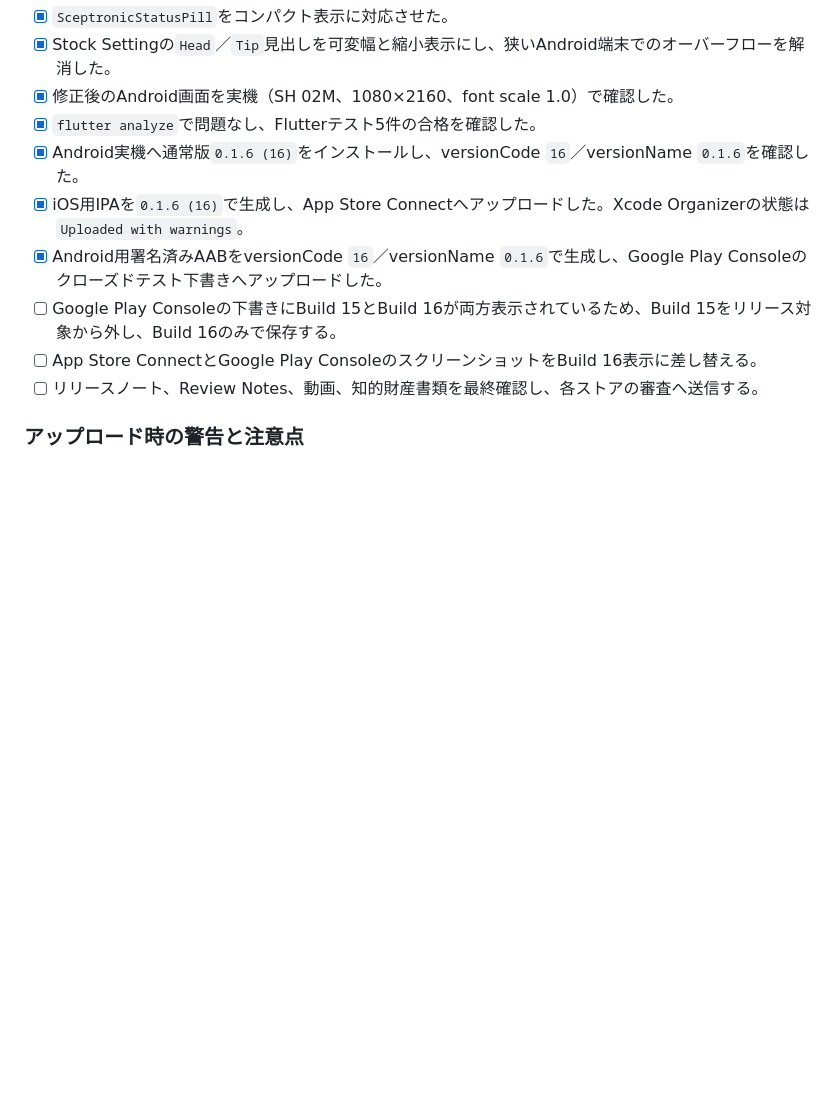
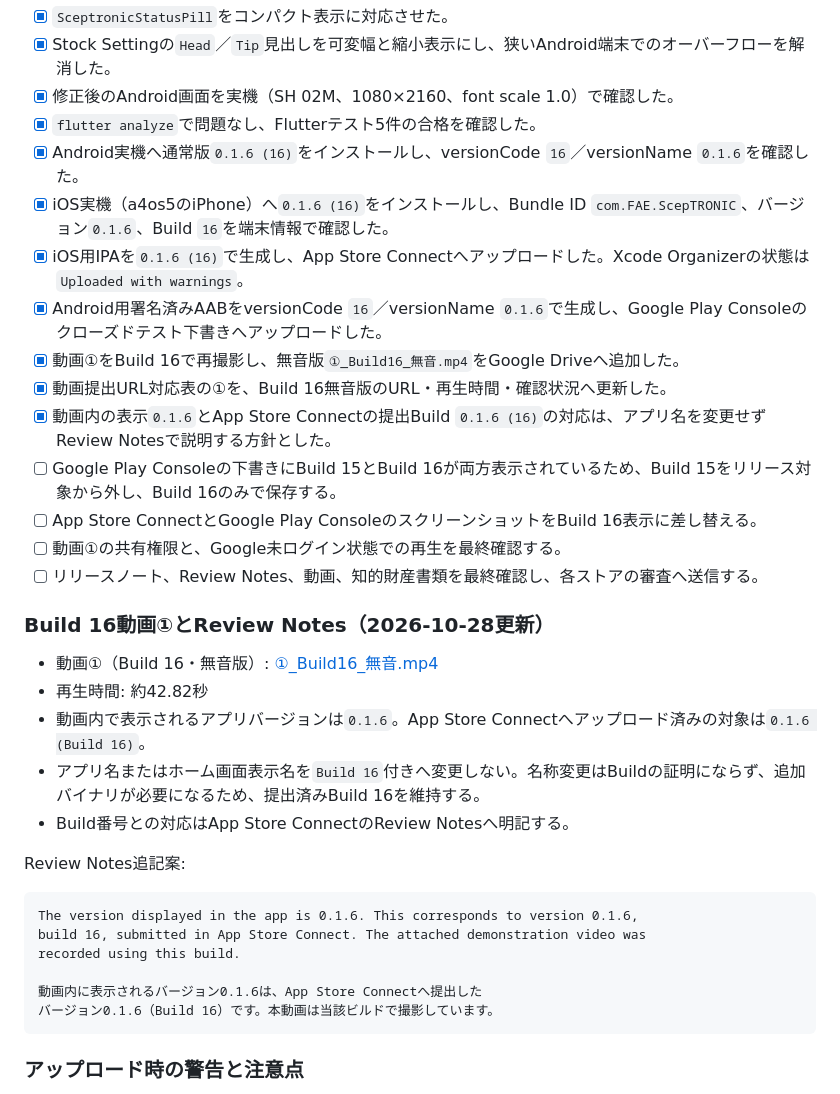
Before and after one commit to masakilovelive/ble_led, a Markdown page: app/docs/BUILD_15_STORE_RELEASE_WORK.md, the part around the change. GitHub-like rendering; blank space fills up the shorter version.

Commit message:
docs: update build 16 review progress

````diff
--- a/app/docs/BUILD_15_STORE_RELEASE_WORK.md
+++ b/app/docs/BUILD_15_STORE_RELEASE_WORK.md
@@ -19,11 +19,35 @@ Build 15のストアアップロード後、Android実機のStock Setting画面
 - [x] 修正後のAndroid画面を実機（SH 02M、1080×2160、font scale 1.0）で確認した。
 - [x] `flutter analyze`で問題なし、Flutterテスト5件の合格を確認した。
 - [x] Android実機へ通常版`0.1.6 (16)`をインストールし、versionCode `16`／versionName `0.1.6`を確認した。
+- [x] iOS実機（a4os5のiPhone）へ`0.1.6 (16)`をインストールし、Bundle ID `com.FAE.ScepTRONIC`、バージョン`0.1.6`、Build `16`を端末情報で確認した。
 - [x] iOS用IPAを`0.1.6 (16)`で生成し、App Store Connectへアップロードした。Xcode Organizerの状態は`Uploaded with warnings`。
 - [x] Android用署名済みAABをversionCode `16`／versionName `0.1.6`で生成し、Google Play Consoleのクローズドテスト下書きへアップロードした。
+- [x] 動画①をBuild 16で再撮影し、無音版`①_Build16_無音.mp4`をGoogle Driveへ追加した。
+- [x] 動画提出URL対応表の①を、Build 16無音版のURL・再生時間・確認状況へ更新した。
+- [x] 動画内の表示`0.1.6`とApp Store Connectの提出Build `0.1.6 (16)`の対応は、アプリ名を変更せずReview Notesで説明する方針とした。
 - [ ] Google Play Consoleの下書きにBuild 15とBuild 16が両方表示されているため、Build 15をリリース対象から外し、Build 16のみで保存する。
 - [ ] App Store ConnectとGoogle Play ConsoleのスクリーンショットをBuild 16表示に差し替える。
+- [ ] 動画①の共有権限と、Google未ログイン状態での再生を最終確認する。
 - [ ] リリースノート、Review Notes、動画、知的財産書類を最終確認し、各ストアの審査へ送信する。
+
+### Build 16動画①とReview Notes（2026-10-28更新）
+
+- 動画①（Build 16・無音版）: [①_Build16_無音.mp4](https://drive.google.com/file/d/1mEaeRlyByK1Aajfws1DIL7gG-tEc6emR/view?usp=drivesdk)
+- 再生時間: 約42.82秒
+- 動画内で表示されるアプリバージョンは`0.1.6`。App Store Connectへアップロード済みの対象は`0.1.6 (Build 16)`。
+- アプリ名またはホーム画面表示名を`Build 16`付きへ変更しない。名称変更はBuildの証明にならず、追加バイナリが必要になるため、提出済みBuild 16を維持する。
+- Build番号との対応はApp Store ConnectのReview Notesへ明記する。
+
+Review Notes追記案:
+
+```text
+The version displayed in the app is 0.1.6. This corresponds to version 0.1.6,
+build 16, submitted in App Store Connect. The attached demonstration video was
+recorded using this build.
+
+動画内に表示されるバージョン0.1.6は、App Store Connectへ提出した
+バージョン0.1.6（Build 16）です。本動画は当該ビルドで撮影しています。
+```
 
 ### アップロード時の警告と注意点
 
````
